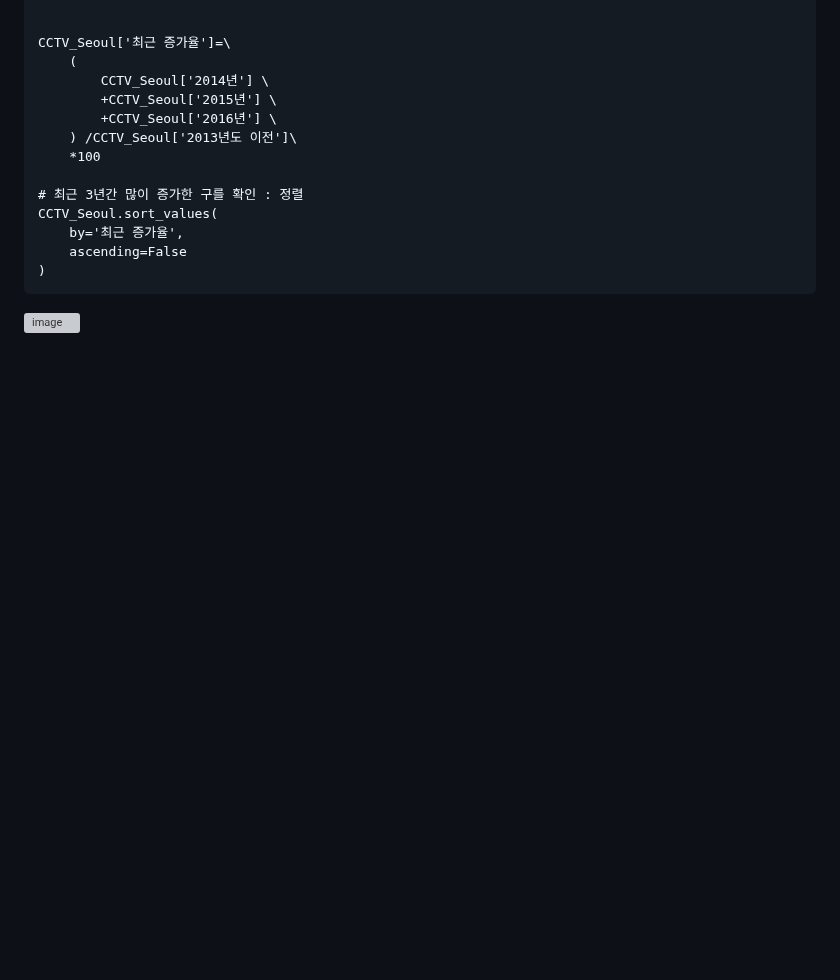
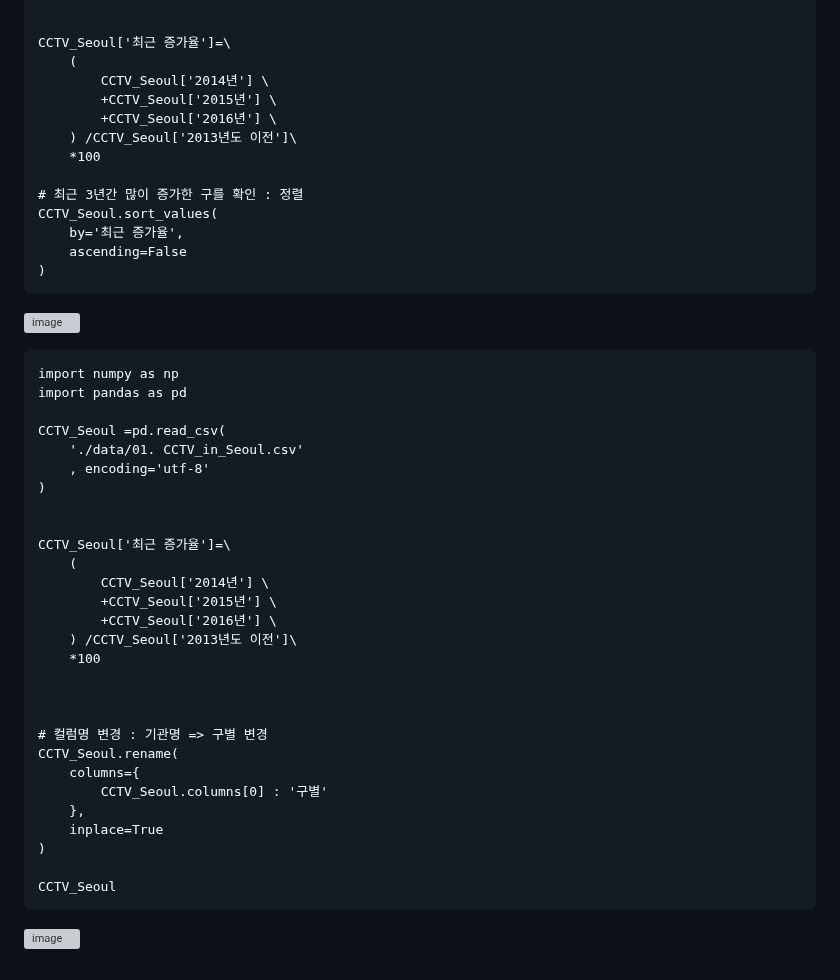
Before and after one commit to sw-dreamer/Bigdata19, a Markdown page: 09. 웹 크로링 및 인공지능/03. pandas.md, the part around the change. Rendered like a GitHub page; blank space fills up the shorter version; grey boxes are pictures that could not be loaded.

````diff
--- a/09. 웹 크로링 및 인공지능/03. pandas.md
+++ b/09. 웹 크로링 및 인공지능/03. pandas.md
@@ -1705,3 +1705,35 @@ CCTV_Seoul.sort_values(
 )
 ```
 ![image](https://github.com/user-attachments/assets/1410ee65-68bd-4d11-988b-8dd30979aabb)
+
+```
+import numpy as np
+import pandas as pd
+
+CCTV_Seoul =pd.read_csv(
+    './data/01. CCTV_in_Seoul.csv'
+    , encoding='utf-8'
+)
+
+
+CCTV_Seoul['최근 증가율']=\
+    (
+        CCTV_Seoul['2014년'] \
+        +CCTV_Seoul['2015년'] \
+        +CCTV_Seoul['2016년'] \
+    ) /CCTV_Seoul['2013년도 이전']\
+    *100
+
+
+
+# 컬럼명 변경 : 기관명 => 구별 변경
+CCTV_Seoul.rename(
+    columns={
+        CCTV_Seoul.columns[0] : '구별'
+    },
+    inplace=True
+)
+
+CCTV_Seoul
+```
+![image](https://github.com/user-attachments/assets/d1b3abdc-9d8e-4b0e-862c-4b28e1e525d4)
````
